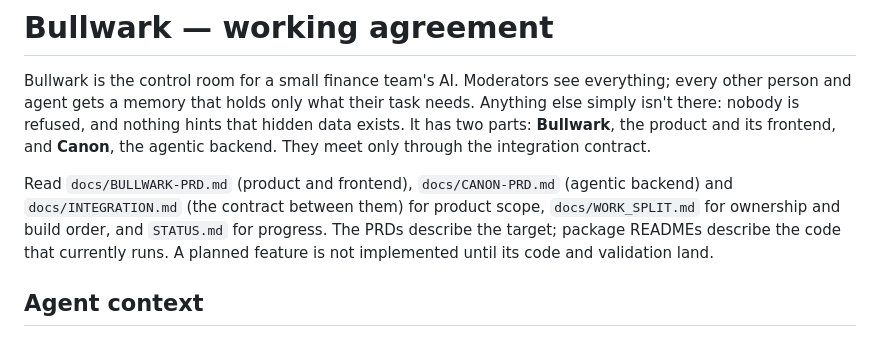
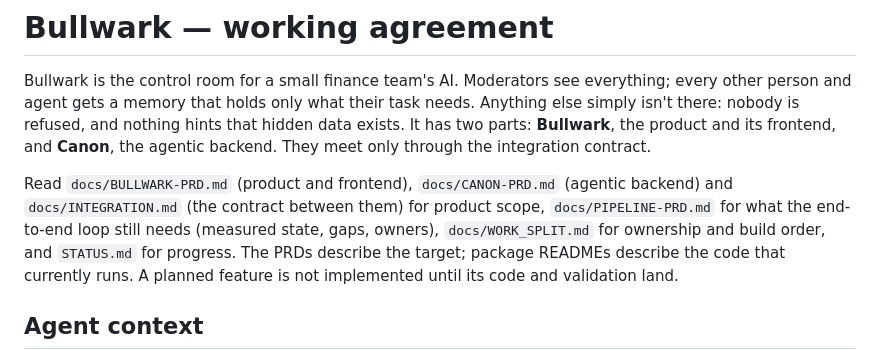
Before and after one commit to victory-c/cal-hacks-13, a Markdown page: CLAUDE.md, the part around the change. Drawn GitHub-style.

```diff
--- a/CLAUDE.md
+++ b/CLAUDE.md
@@ -7,7 +7,8 @@ the product and its frontend, and **Canon**, the agentic backend. They meet only
 integration contract.
 
 Read `docs/BULLWARK-PRD.md` (product and frontend), `docs/CANON-PRD.md` (agentic backend) and
-`docs/INTEGRATION.md` (the contract between them) for product scope, `docs/WORK_SPLIT.md` for
+`docs/INTEGRATION.md` (the contract between them) for product scope, `docs/PIPELINE-PRD.md` for
+what the end-to-end loop still needs (measured state, gaps, owners), `docs/WORK_SPLIT.md` for
 ownership and build order, and `STATUS.md` for progress. The PRDs describe the target; package
 READMEs describe the code that currently runs. A planned feature is not implemented until its code and validation land.
 
```
Also changed, not shown: README.md (+1 -1 lines).
